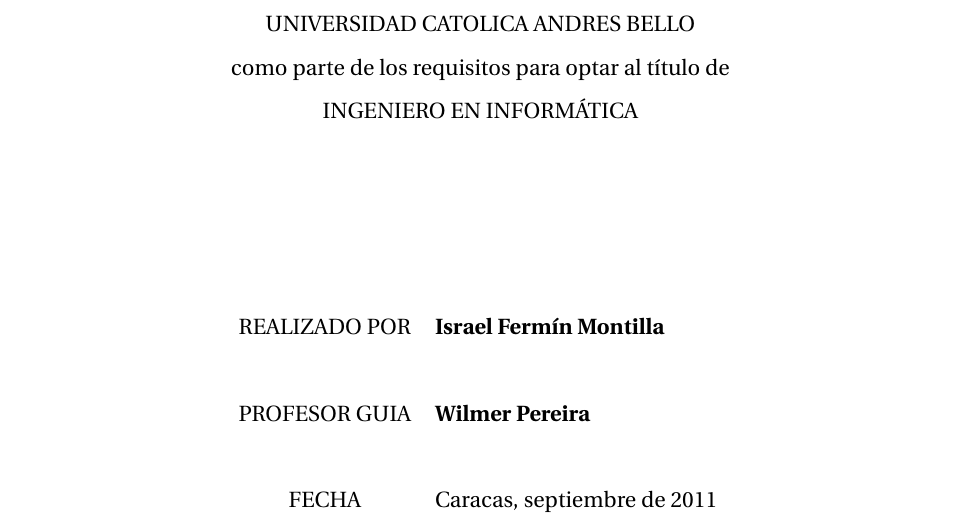
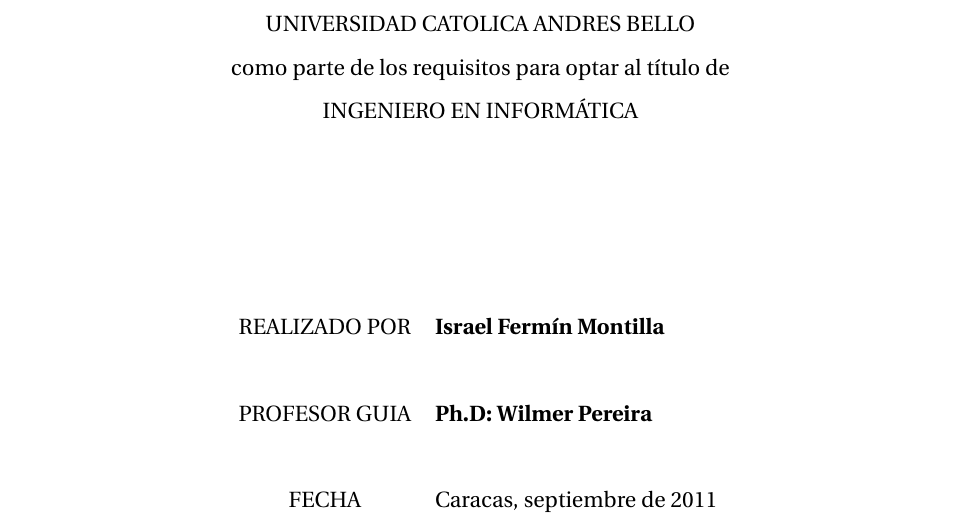
Before and after one commit to iferminm/My-Thesis-Book, a LaTeX thesis (my_files/libro.tex, which reads my_files/portada.tex): part of page 1 of 31, cut so that both start at the same text. Compiled offline with pdfLaTeX; an older LaTeX class or package is replaced by its successor.

Commit message:
[REF] form changes, nothing really relevant

```diff
--- a/my_files/portada.tex
+++ b/my_files/portada.tex
@@ -26,7 +26,7 @@
 \begin{tabular}{cl}
 REALIZADO POR & \textbf{Israel Fermín Montilla}\tabularnewline
 \multicolumn{2}{c}{}\tabularnewline
-PROFESOR GUIA & \textbf{Wilmer Pereira}\tabularnewline
+PROFESOR GUIA & \textbf{Ph.D: Wilmer Pereira}\tabularnewline
 \multicolumn{2}{c}{}\tabularnewline
 FECHA & Caracas, septiembre de 2011\tabularnewline
 \end{tabular}
```
